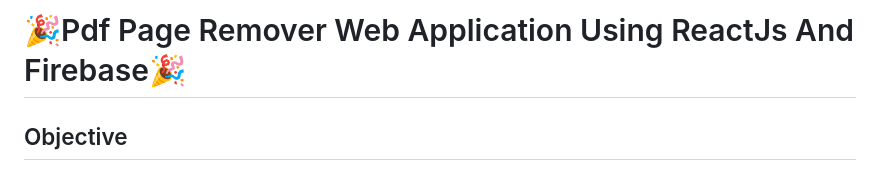
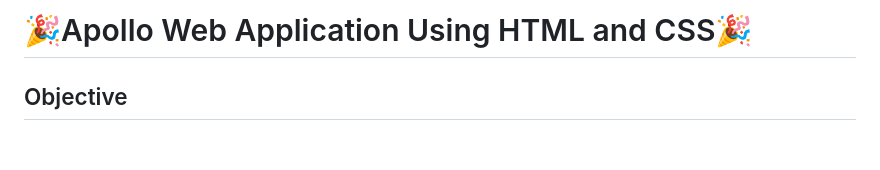
Before and after one commit to Shanu-Git2002/Sovereignty-Scripters_013-, a Markdown page: README.md, the part around the change. Drawn GitHub-style; blank space fills up the shorter version.

```diff
--- a/README.md
+++ b/README.md
@@ -1,4 +1,4 @@
-# 🎉Pdf Page Remover Web Application Using ReactJs And Firebase🎉
+# 🎉Apollo Web Application Using HTML and CSS🎉
 ## Objective
 <div>PDF Page Remover web application is to provide users with a convenient and efficient tool for manipulating PDF documents by allowing them to remove specific pages from those PDFs.</div>
 
```
